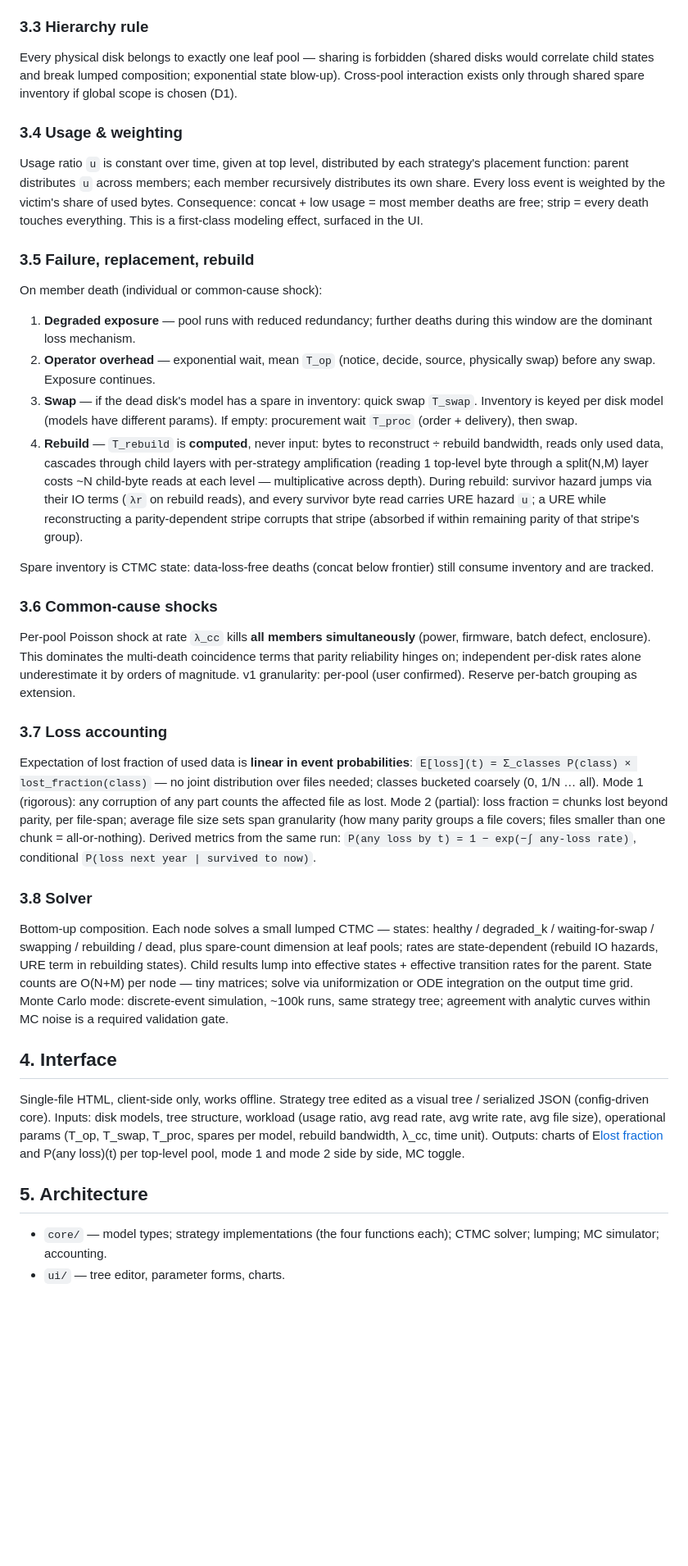
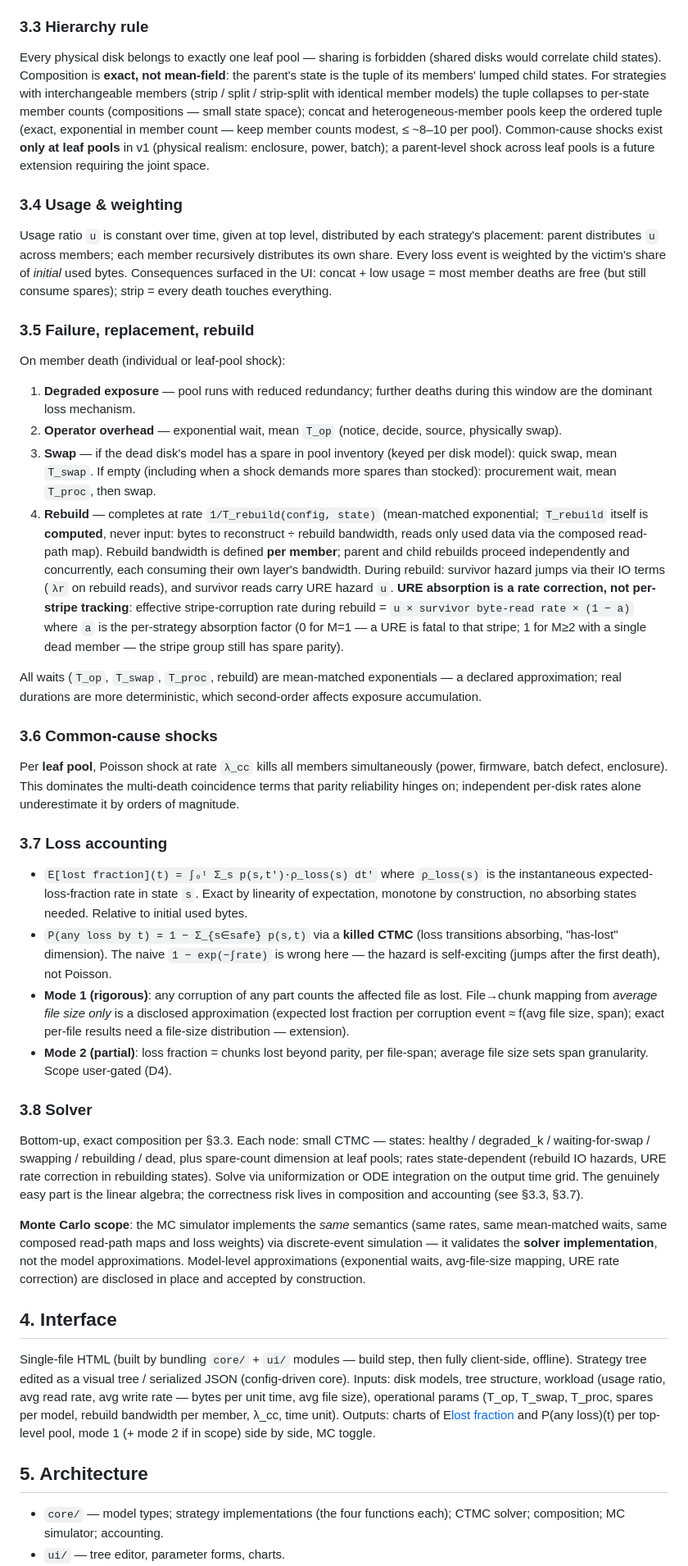
Before and after one commit to ZisIsNotZis/raid_calc, a Markdown page: docs/design/raid-calc.md, the part around one of its changes. Shown at 82% size. Drawn GitHub-style; blank space fills up the shorter version.

Commit message:
docs: integrate fresh-context design review into raid-calc.md v2 (ticket .scratch/01-raid-calc/issues/01-design-doc.md)

```diff
--- a/docs/design/raid-calc.md
+++ b/docs/design/raid-calc.md
@@ -41,40 +41,45 @@ Precise chunk-placement maps (which member holds which chunk of which file) are
 
 ### 3.3 Hierarchy rule
 
-Every physical disk belongs to exactly one leaf pool — sharing is forbidden (shared disks would correlate child states and break lumped composition; exponential state blow-up). Cross-pool interaction exists only through shared spare inventory if global scope is chosen (D1).
+Every physical disk belongs to exactly one leaf pool — sharing is forbidden (shared disks would correlate child states). Composition is **exact, not mean-field**: the parent's state is the tuple of its members' lumped child states. For strategies with interchangeable members (strip / split / strip-split with identical member models) the tuple collapses to per-state member counts (compositions — small state space); concat and heterogeneous-member pools keep the ordered tuple (exact, exponential in member count — keep member counts modest, ≤ ~8–10 per pool). Common-cause shocks exist **only at leaf pools** in v1 (physical realism: enclosure, power, batch); a parent-level shock across leaf pools is a future extension requiring the joint space.
 
 ### 3.4 Usage & weighting
 
-Usage ratio `u` is constant over time, given at top level, distributed by each strategy's placement function: parent distributes `u` across members; each member recursively distributes its own share. Every loss event is weighted by the victim's share of used bytes. Consequence: concat + low usage = most member deaths are free; strip = every death touches everything. This is a first-class modeling effect, surfaced in the UI.
+Usage ratio `u` is constant over time, given at top level, distributed by each strategy's placement: parent distributes `u` across members; each member recursively distributes its own share. Every loss event is weighted by the victim's share of *initial* used bytes. Consequences surfaced in the UI: concat + low usage = most member deaths are free (but still consume spares); strip = every death touches everything.
 
 ### 3.5 Failure, replacement, rebuild
 
-On member death (individual or common-cause shock):
+On member death (individual or leaf-pool shock):
 1. **Degraded exposure** — pool runs with reduced redundancy; further deaths during this window are the dominant loss mechanism.
-2. **Operator overhead** — exponential wait, mean `T_op` (notice, decide, source, physically swap) before any swap. Exposure continues.
-3. **Swap** — if the dead disk's model has a spare in inventory: quick swap `T_swap`. Inventory is keyed per disk model (models have different params). If empty: procurement wait `T_proc` (order + delivery), then swap.
-4. **Rebuild** — `T_rebuild` is **computed**, never input: bytes to reconstruct ÷ rebuild bandwidth, reads only used data, cascades through child layers with per-strategy amplification (reading 1 top-level byte through a split(N,M) layer costs ~N child-byte reads at each level — multiplicative across depth). During rebuild: survivor hazard jumps via their IO terms (`λr` on rebuild reads), and every survivor byte read carries URE hazard `u`; a URE while reconstructing a parity-dependent stripe corrupts that stripe (absorbed if within remaining parity of that stripe's group).
+2. **Operator overhead** — exponential wait, mean `T_op` (notice, decide, source, physically swap).
+3. **Swap** — if the dead disk's model has a spare in pool inventory (keyed per disk model): quick swap, mean `T_swap`. If empty (including when a shock demands more spares than stocked): procurement wait, mean `T_proc`, then swap.
+4. **Rebuild** — completes at rate `1/T_rebuild(config, state)` (mean-matched exponential; `T_rebuild` itself is **computed**, never input: bytes to reconstruct ÷ rebuild bandwidth, reads only used data via the composed read-path map). Rebuild bandwidth is defined **per member**; parent and child rebuilds proceed independently and concurrently, each consuming their own layer's bandwidth. During rebuild: survivor hazard jumps via their IO terms (`λr` on rebuild reads), and survivor reads carry URE hazard `u`. **URE absorption is a rate correction, not per-stripe tracking**: effective stripe-corruption rate during rebuild = `u × survivor byte-read rate × (1 − a)` where `a` is the per-strategy absorption factor (0 for M=1 — a URE is fatal to that stripe; 1 for M≥2 with a single dead member — the stripe group still has spare parity).
 
-Spare inventory is CTMC state: data-loss-free deaths (concat below frontier) still consume inventory and are tracked.
+All waits (`T_op`, `T_swap`, `T_proc`, rebuild) are mean-matched exponentials — a declared approximation; real durations are more deterministic, which second-order affects exposure accumulation.
 
 ### 3.6 Common-cause shocks
 
-Per-pool Poisson shock at rate `λ_cc` kills **all members simultaneously** (power, firmware, batch defect, enclosure). This dominates the multi-death coincidence terms that parity reliability hinges on; independent per-disk rates alone underestimate it by orders of magnitude. v1 granularity: per-pool (user confirmed). Reserve per-batch grouping as extension.
+Per **leaf pool**, Poisson shock at rate `λ_cc` kills all members simultaneously (power, firmware, batch defect, enclosure). This dominates the multi-death coincidence terms that parity reliability hinges on; independent per-disk rates alone underestimate it by orders of magnitude.
 
 ### 3.7 Loss accounting
 
-Expectation of lost fraction of used data is **linear in event probabilities**: `E[loss](t) = Σ_classes P(class) × lost_fraction(class)` — no joint distribution over files needed; classes bucketed coarsely (0, 1/N … all). Mode 1 (rigorous): any corruption of any part counts the affected file as lost. Mode 2 (partial): loss fraction = chunks lost beyond parity, per file-span; average file size sets span granularity (how many parity groups a file covers; files smaller than one chunk = all-or-nothing). Derived metrics from the same run: `P(any loss by t) = 1 − exp(−∫ any-loss rate)`, conditional `P(loss next year | survived to now)`.
+- `E[lost fraction](t) = ∫₀ᵗ Σ_s p(s,t')·ρ_loss(s) dt'` where `ρ_loss(s)` is the instantaneous expected-loss-fraction rate in state `s`. Exact by linearity of expectation, monotone by construction, no absorbing states needed. Relative to initial used bytes.
+- `P(any loss by t) = 1 − Σ_{s∈safe} p(s,t)` via a **killed CTMC** (loss transitions absorbing, "has-lost" dimension). The naive `1 − exp(−∫rate)` is wrong here — the hazard is self-exciting (jumps after the first death), not Poisson.
+- **Mode 1 (rigorous)**: any corruption of any part counts the affected file as lost. File→chunk mapping from *average file size only* is a disclosed approximation (expected lost fraction per corruption event ≈ f(avg file size, span); exact per-file results need a file-size distribution — extension).
+- **Mode 2 (partial)**: loss fraction = chunks lost beyond parity, per file-span; average file size sets span granularity. Scope user-gated (D4).
 
 ### 3.8 Solver
 
-Bottom-up composition. Each node solves a small lumped CTMC — states: healthy / degraded_k / waiting-for-swap / swapping / rebuilding / dead, plus spare-count dimension at leaf pools; rates are state-dependent (rebuild IO hazards, URE term in rebuilding states). Child results lump into effective states + effective transition rates for the parent. State counts are O(N+M) per node — tiny matrices; solve via uniformization or ODE integration on the output time grid. Monte Carlo mode: discrete-event simulation, ~100k runs, same strategy tree; agreement with analytic curves within MC noise is a required validation gate.
+Bottom-up, exact composition per §3.3. Each node: small CTMC — states: healthy / degraded_k / waiting-for-swap / swapping / rebuilding / dead, plus spare-count dimension at leaf pools; rates state-dependent (rebuild IO hazards, URE rate correction in rebuilding states). Solve via uniformization or ODE integration on the output time grid. The genuinely easy part is the linear algebra; the correctness risk lives in composition and accounting (see §3.3, §3.7).
+
+**Monte Carlo scope**: the MC simulator implements the *same* semantics (same rates, same mean-matched waits, same composed read-path maps and loss weights) via discrete-event simulation — it validates the **solver implementation**, not the model approximations. Model-level approximations (exponential waits, avg-file-size mapping, URE rate correction) are disclosed in place and accepted by construction.
 
 ## 4. Interface
 
-Single-file HTML, client-side only, works offline. Strategy tree edited as a visual tree / serialized JSON (config-driven core). Inputs: disk models, tree structure, workload (usage ratio, avg read rate, avg write rate, avg file size), operational params (T_op, T_swap, T_proc, spares per model, rebuild bandwidth, λ_cc, time unit). Outputs: charts of E[lost fraction](t) and P(any loss)(t) per top-level pool, mode 1 and mode 2 side by side, MC toggle.
+Single-file HTML (built by bundling `core/` + `ui/` modules — build step, then fully client-side, offline). Strategy tree edited as a visual tree / serialized JSON (config-driven core). Inputs: disk models, tree structure, workload (usage ratio, avg read rate, avg write rate — bytes per unit time, avg file size), operational params (T_op, T_swap, T_proc, spares per model, rebuild bandwidth per member, λ_cc, time unit). Outputs: charts of E[lost fraction](t) and P(any loss)(t) per top-level pool, mode 1 (+ mode 2 if in scope) side by side, MC toggle.
 
 ## 5. Architecture
 
-- `core/` — model types; strategy implementations (the four functions each); CTMC solver; lumping; MC simulator; accounting.
+- `core/` — model types; strategy implementations (the four functions each); CTMC solver; composition; MC simulator; accounting.
 - `ui/` — tree editor, parameter forms, charts.
 - One pool-solver template, parameterized by a strategy's four functions — strategies never touch the solver.
```
Also changed, not shown: other parts of docs/design/raid-calc.md (+28 -21 lines), 2 other files.
